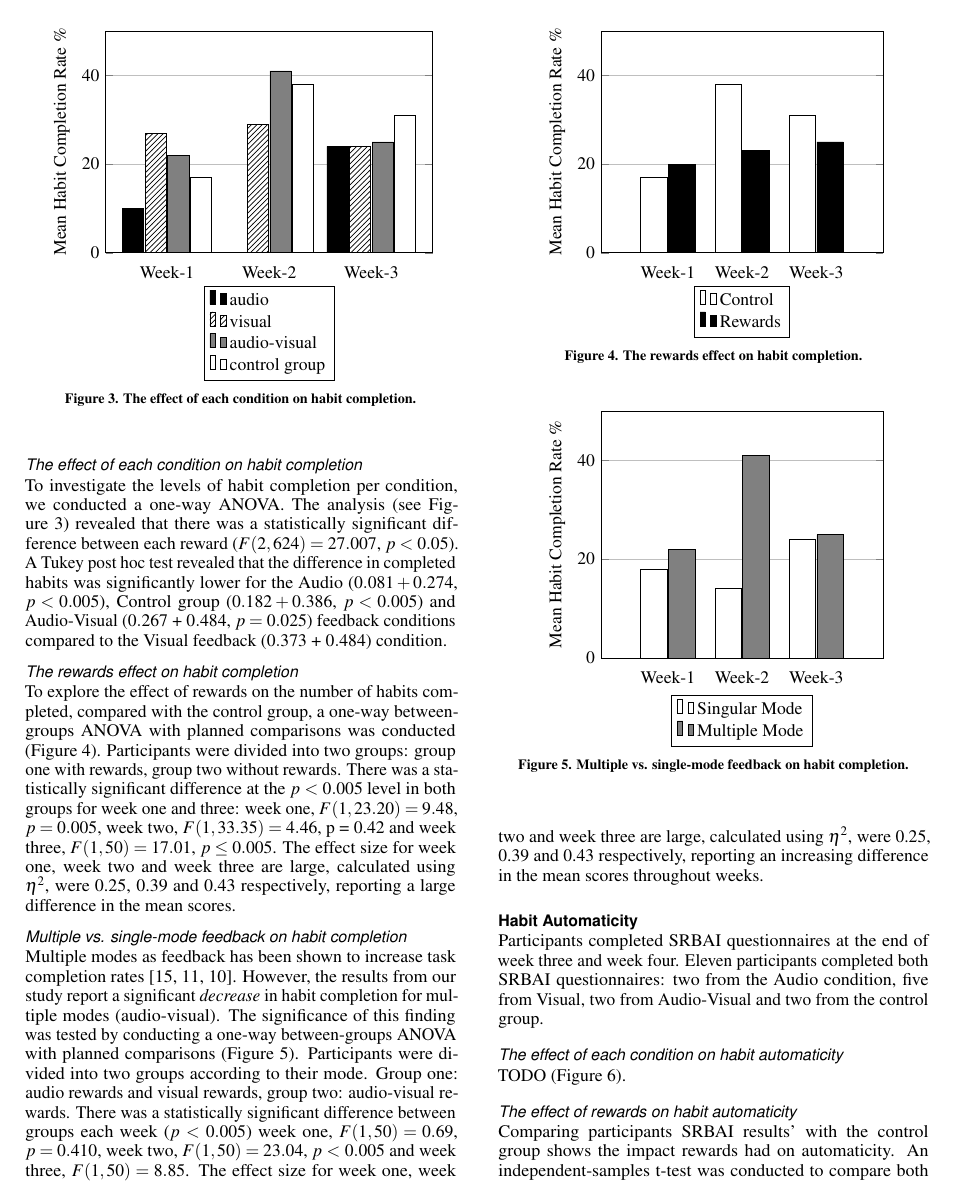
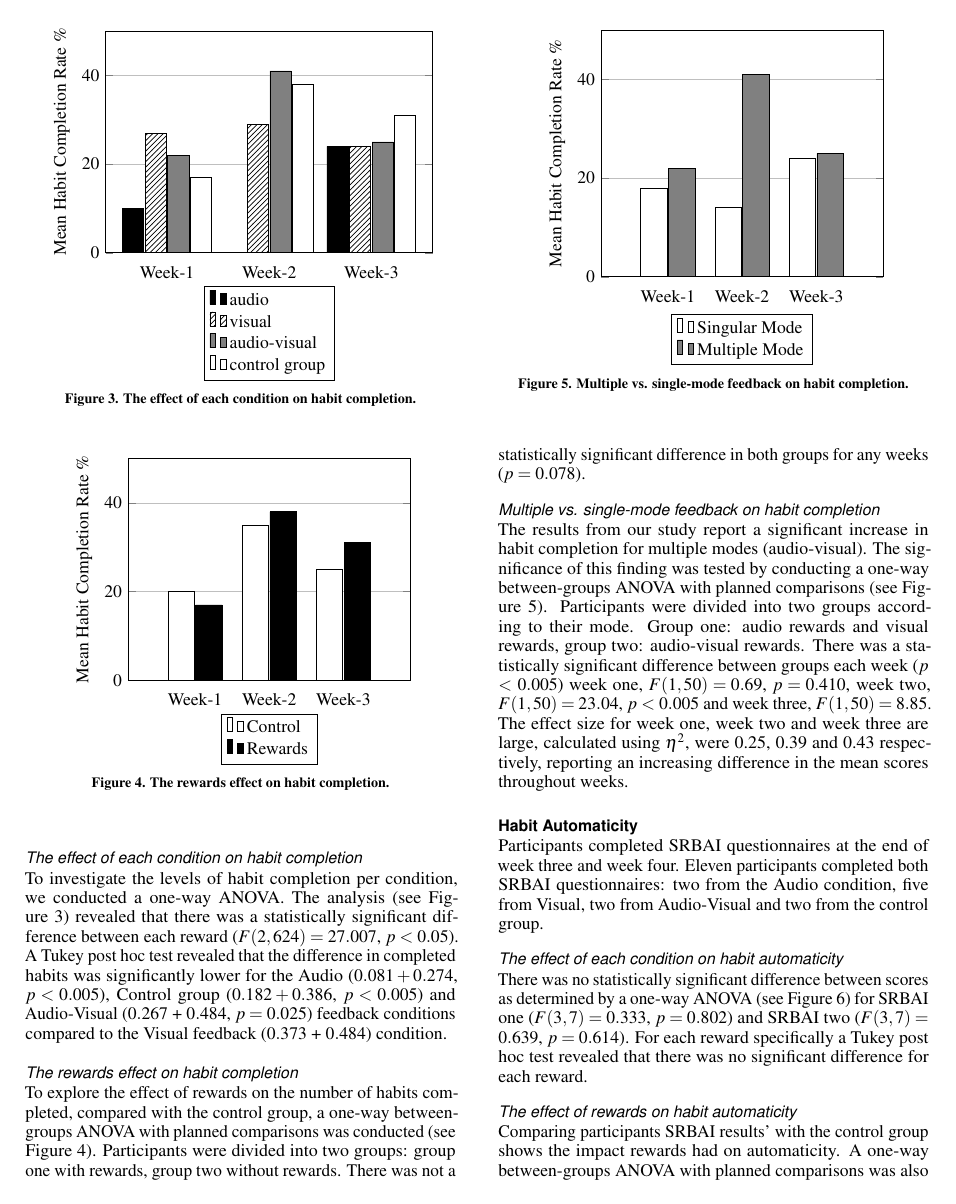
Before and after one commit to harrymt/harryshabits-chi, a LaTeX document (main.tex): page 5 of 10. Compiled offline with pdfLaTeX.

Commit message:
Update on Overleaf.

```diff
--- a/main.tex
+++ b/main.tex
@@ -246,9 +246,6 @@ To investigate the levels of habit completion per condition, we conducted a one-
 \end{figure}
 
 
-\subsubsection{The rewards effect on habit completion}
-To explore the effect of rewards on the number of habits completed, compared with the control group, a one-way between-groups ANOVA with planned comparisons was conducted (Figure~\ref{fig:habit_completion_2}). Participants were divided into two groups: group one with rewards, group two without rewards. There was a statistically significant difference at the $p$ $<$ $0.005$ level in both groups for week one and three: week one, $F(1,23.20) = 9.48$, $p = 0.005$, week two, $F(1,33.35) = 4.46$, p = 0.42 and week three, $F(1,50) = 17.01$, $p\leq 0.005$. The effect size for week one, week two and week three are large, calculated using $\eta^{2}$, were 0.25, 0.39 and 0.43 respectively, reporting a large difference in the mean scores.
-
 
 \begin{figure}
   \centering
@@ -271,17 +268,17 @@ To explore the effect of rewards on the number of habits completed, compared wit
       ylabel={Mean Habit Completion Rate \%},
    ]
       \addplot[style={fill=white},error bars/.cd, y dir=both, y explicit]
-          coordinates { % Control group
-          (Week-1, 17)
-          (Week-2, 38)
-          (Week-3, 31)
+          coordinates { % Rewards
+          (Week-1, 20)
+          (Week-2, 35)
+          (Week-3, 25)
           };
 
       \addplot[style={fill=black},error bars/.cd, y dir=both, y explicit,error bar style=red]
-           coordinates { % Rewards
-          (Week-1, 20)
-          (Week-2, 23)
-          (Week-3, 25)
+           coordinates {  % Control group
+     	  (Week-1, 17)
+          (Week-2, 38)
+          (Week-3, 31)
            };
 
       \legend{Control, Rewards}
@@ -291,9 +288,17 @@ To explore the effect of rewards on the number of habits completed, compared wit
   \caption{The rewards effect on habit completion.}~\label{fig:habit_completion_2}
 \end{figure}
 
+\subsubsection{The rewards effect on habit completion}
+To explore the effect of rewards on the number of habits completed, compared with the control group, a one-way between-groups ANOVA with planned comparisons was conducted (see Figure~\ref{fig:habit_completion_2}). Participants were divided into two groups: group one with rewards, group two without rewards. There was not a statistically significant difference in both groups for any weeks ($p = 0.078$).
+
+% Bad data:
+% week one, $F(1,23.20) = 9.48$, $p = 0.005$, week two, $F(1,33.35) = 4.46$, p = 0.42 and week three, $F(1,50) = 17.01$, $p\leq 0.005$. The effect size for week one, week two and week three are large, calculated using $\eta^{2}$, were 0.25, 0.39 and 0.43 respectively, reporting a large difference in the mean scores.
+
+
+
 
 \subsubsection{Multiple vs. single-mode feedback on habit completion}
-Multiple modes as feedback has been shown to increase task completion rates~\cite{comparing_modalities_effects_of_visual_auditory, benefits_of_audio_visual_1, benefits_of_audio_visual_2}. However, the results from our study report a significant \textit{decrease} in habit completion for multiple modes (audio-visual). The significance of this finding was tested by conducting a one-way between-groups ANOVA with planned comparisons (Figure~\ref{fig:habit_completion_3}). Participants were divided into two groups according to their mode. Group one: audio rewards and visual rewards, group two: audio-visual rewards. There was a statistically significant difference between groups each week ($p$ $<$ $0.005$) week one, $F(1,50) = 0.69$, $p = 0.410$, week two, $F(1,50) = 23.04$, $p$ $<$ $0.005$ and week three, $F(1,50) = 8.85$. The effect size for week one, week two and week three are large, calculated using $\eta^{2}$, were 0.25, 0.39 and 0.43 respectively, reporting an increasing difference in the mean scores throughout weeks.
+The results from our study report a significant increase in habit completion for multiple modes (audio-visual). The significance of this finding was tested by conducting a one-way between-groups ANOVA with planned comparisons (see Figure~\ref{fig:habit_completion_3}). Participants were divided into two groups according to their mode. Group one: audio rewards and visual rewards, group two: audio-visual rewards. There was a statistically significant difference between groups each week ($p$ $<$ $0.005$) week one, $F(1,50) = 0.69$, $p = 0.410$, week two, $F(1,50) = 23.04$, $p$ $<$ $0.005$ and week three, $F(1,50) = 8.85$. The effect size for week one, week two and week three are large, calculated using $\eta^{2}$, were 0.25, 0.39 and 0.43 respectively, reporting an increasing difference in the mean scores throughout weeks.
 
 
 \begin{figure}
@@ -341,7 +346,7 @@ Multiple modes as feedback has been shown to increase task completion rates~\cit
 Participants completed SRBAI questionnaires at the end of week three and week four. Eleven participants completed both SRBAI questionnaires: two from the Audio condition, five from Visual, two from Audio-Visual and two from the control group.
 
 \subsubsection{The effect of each condition on habit automaticity}
-TODO (Figure~\ref{fig:habit_automaticity_1}).
+There was no statistically significant difference between scores as determined by a one-way ANOVA (see Figure~\ref{fig:habit_automaticity_1}) for SRBAI one ($F(3,7) = 0.333$, $p = 0.802$) and SRBAI two ($F(3,7) = 0.639$, $p = 0.614$). For each reward specifically a Tukey post hoc test revealed that there was no significant difference for each reward.
 % A paired-samples t-test was conducted on both questionnaires, showing a statistically significant increase in automaticity scores from week three (mean SRABI score = 14.18, SD = 3.78) to week four (mean = 15.09, SD = 4.34), $t(10) = 2.469$, $p$ $<$ $0.005$ (two-tailed). This meant that participant's habit automaticity did generally increase, as reported by a mean increase in SRBAI scores of 0.90 (CI = 95\%, from 0.08 to 1.72) and a large effect size as measured by $\eta^{2} = 0.37$.
 
 \begin{figure}
@@ -388,4 +393,3 @@ TODO (Figure~\ref{fig:habit_automaticity_1}).
 
 \subsubsection{The effect of rewards on habit automaticity}
 Comparing participants SRBAI results' with the control group shows the impact rewards had on automaticity.
-An independent-samples t-test was conducted to compare both SRBAI one and SRBAI two for rewards and control (Figure~\ref{fig:habit_automaticity_2}). For SRBAI one, there was also no significant differences in scores for rewards (mean = 14.33, SD = 3.84) and control (mean = 13.50, SD = 4.94; $t(9) = 0.224$, $p = 0.85$,
@@ -397,3 +402,4 @@ two-tailed). The magnitude of the differences in the means (mean difference = 0.
+A one-way between-groups ANOVA with planned comparisons was also conducted, but there was not a statistically significant difference for the two groups at SRBAI 1: $F(1,9) = 0.02$, $p = 0.88$, and SRBAI two: $F(1,9) = 0.07$, $p = 0.78$. In addition, the difference in mean scores between the groups had, at SRBAI one: a medium effect with an effect size $\eta^{2} = 0.11$, and at SRBAI two: a large effect, with an effect size of $\eta^{2} = 0.17$.
 
 \begin{figure}
   \centering
```
Also changed, not shown: main.tex (17 more changed lines).
